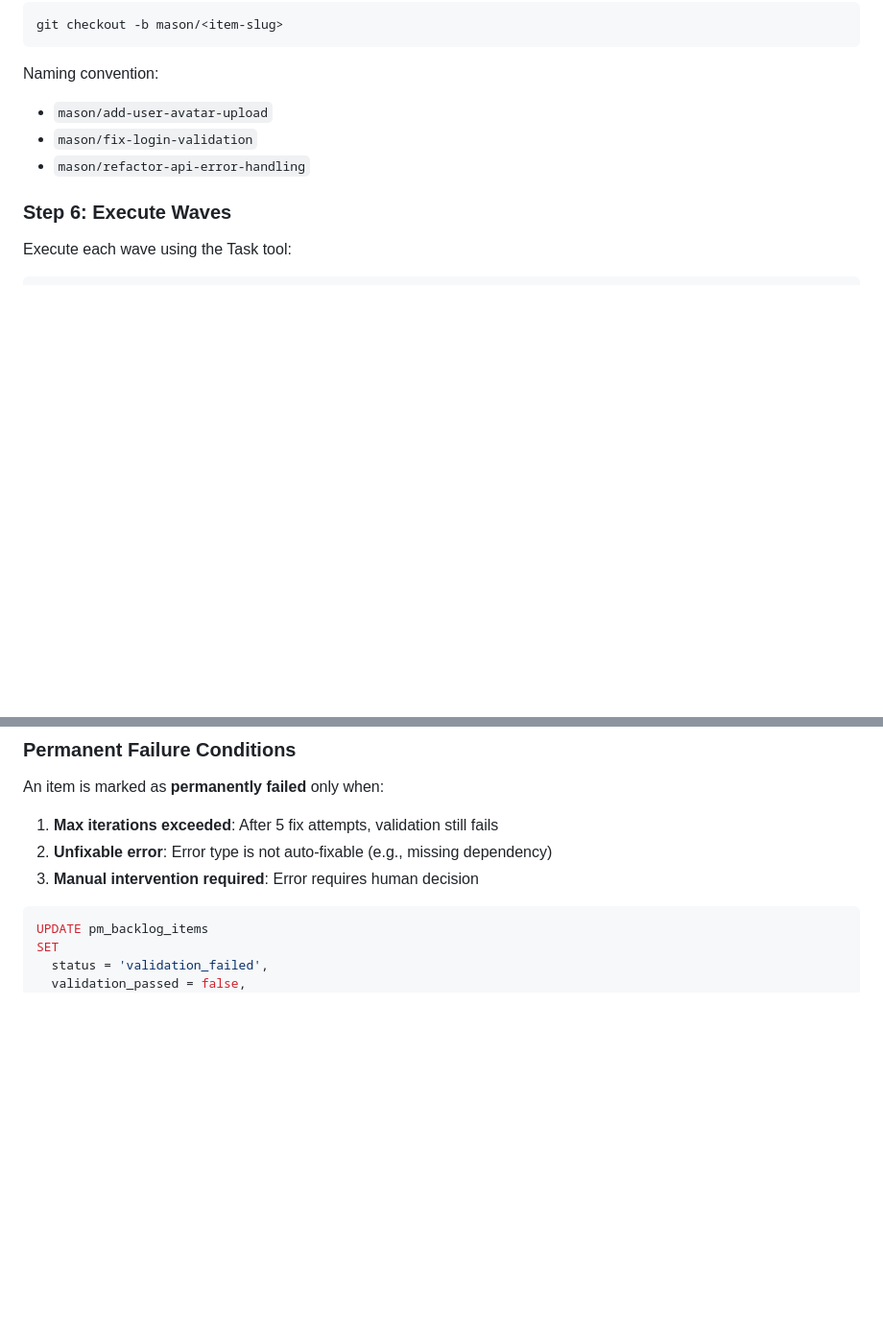
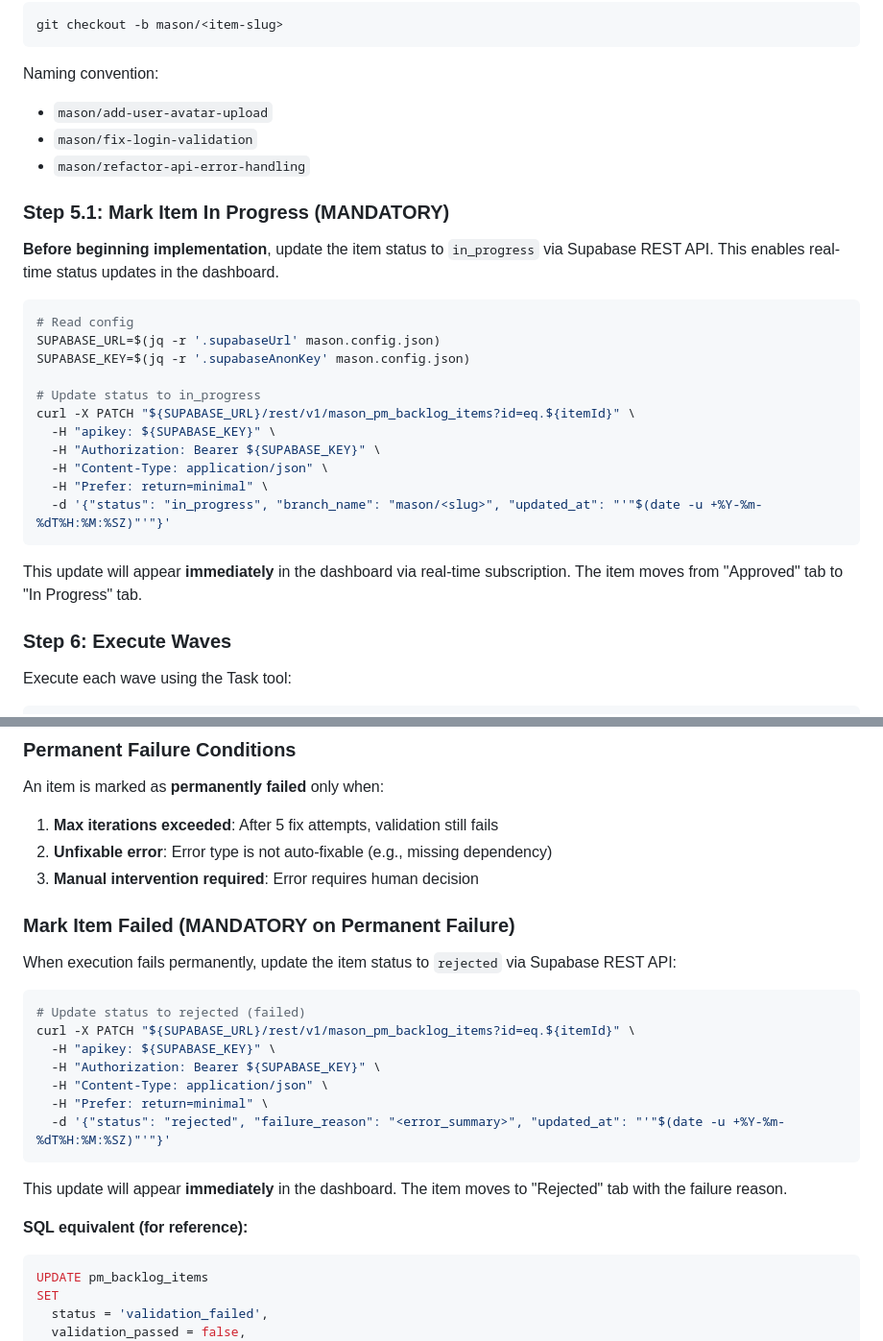
Before and after one commit to Assure-DeFi/mason, a Markdown page: .claude/commands/execute-approved.md, 2 parts joined by grey strips. Shown at 96% size. Drawn GitHub-style; blank space fills up the shorter version.

Commit message:
feat: Add automatic execution status feedback loop
Add mandatory steps to /execute-approved command that update backlog
item status via Supabase REST API, enabling real-time dashboard updates:

- Step 5.1: Mark item as 'in_progress' before starting implementation
- Step 11.1/8.1: Mark item as 'completed' after successful commit
- Error handling: Mark item as 'rejected' on permanent failure

Uses direct Supabase REST API calls with existing mason.config.json
credentials. The dashboard's real-time subscription will show status
changes immediately without refresh.

Co-Authored-By: Claude <noreply@anthropic.com>

````diff
--- a/.claude/commands/execute-approved.md
+++ b/.claude/commands/execute-approved.md
@@ -102,6 +102,26 @@ Naming convention:
 - `mason/add-user-avatar-upload`
 - `mason/fix-login-validation`
 - `mason/refactor-api-error-handling`
+
+### Step 5.1: Mark Item In Progress (MANDATORY)
+
+**Before beginning implementation**, update the item status to `in_progress` via Supabase REST API. This enables real-time status updates in the dashboard.
+
+```bash
+# Read config
+SUPABASE_URL=$(jq -r '.supabaseUrl' mason.config.json)
+SUPABASE_KEY=$(jq -r '.supabaseAnonKey' mason.config.json)
+
+# Update status to in_progress
+curl -X PATCH "${SUPABASE_URL}/rest/v1/mason_pm_backlog_items?id=eq.${itemId}" \
+  -H "apikey: ${SUPABASE_KEY}" \
+  -H "Authorization: Bearer ${SUPABASE_KEY}" \
+  -H "Content-Type: application/json" \
+  -H "Prefer: return=minimal" \
+  -d '{"status": "in_progress", "branch_name": "mason/<slug>", "updated_at": "'"$(date -u +%Y-%m-%dT%H:%M:%SZ)"'"}'
+```
+
+This update will appear **immediately** in the dashboard via real-time subscription. The item moves from "Approved" tab to "In Progress" tab.
 
 ### Step 6: Execute Waves
 
@@ -535,6 +571,24 @@ An item is marked as **permanently failed** only when:
 2. **Unfixable error**: Error type is not auto-fixable (e.g., missing dependency)
 3. **Manual intervention required**: Error requires human decision
 
+### Mark Item Failed (MANDATORY on Permanent Failure)
+
+When execution fails permanently, update the item status to `rejected` via Supabase REST API:
+
+```bash
+# Update status to rejected (failed)
+curl -X PATCH "${SUPABASE_URL}/rest/v1/mason_pm_backlog_items?id=eq.${itemId}" \
+  -H "apikey: ${SUPABASE_KEY}" \
+  -H "Authorization: Bearer ${SUPABASE_KEY}" \
+  -H "Content-Type: application/json" \
+  -H "Prefer: return=minimal" \
+  -d '{"status": "rejected", "failure_reason": "<error_summary>", "updated_at": "'"$(date -u +%Y-%m-%dT%H:%M:%SZ)"'"}'
+```
+
+This update will appear **immediately** in the dashboard. The item moves to "Rejected" tab with the failure reason.
+
+**SQL equivalent (for reference):**
+
 ```sql
 UPDATE pm_backlog_items
 SET
````
Also changed, not shown: other parts of .claude/commands/execute-approved.md (+16 -0 lines), 1 other file.
